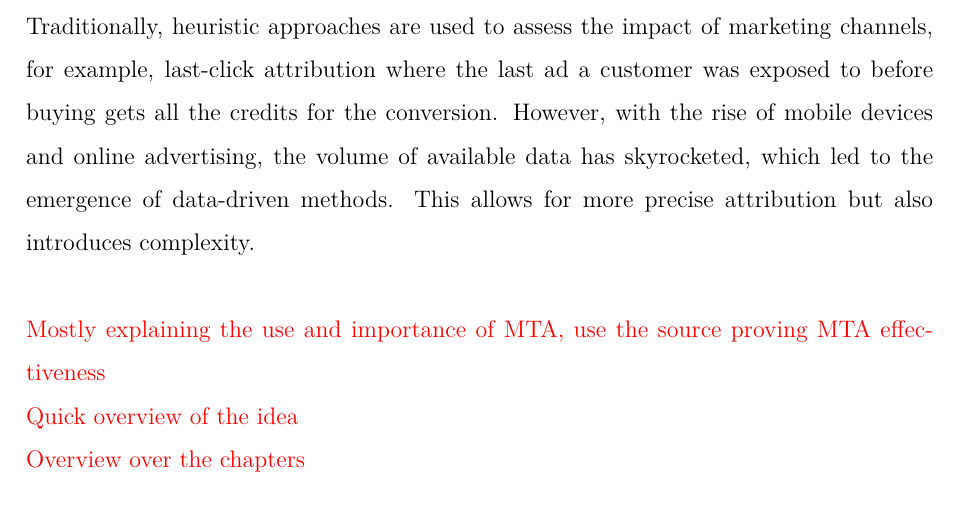
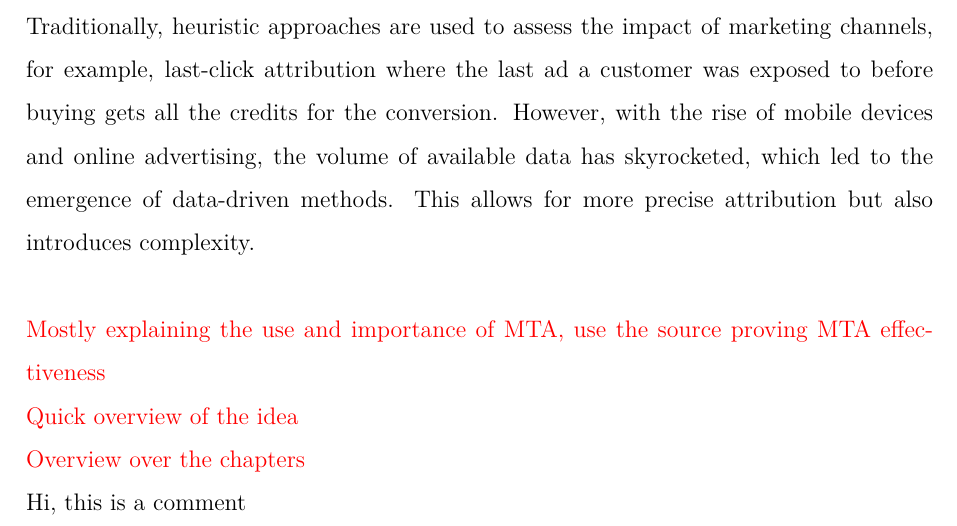
Before and after one commit to leooniiie/MA_review, a LaTeX thesis (BA-Main.tex, which reads 01_Introduction.tex): part of page 5 of 46, cut so that both start at the same text. Compiled offline with pdfLaTeX.

Commit message:
Initial Change LL

```diff
--- a/01_Introduction.tex
+++ b/01_Introduction.tex
@@ -11,3 +11,5 @@ Traditionally, heuristic approaches are used to assess the impact of marketing c
     Quick overview of the idea\\
     Overview over the chapters
 \color{black}
+
+Hi, this is a comment
```
Also changed, not shown: BA-Main.bbl (added), BA-Main.pdf (added), BA-Main.tex (line endings or trailing spaces), 10 other files.
